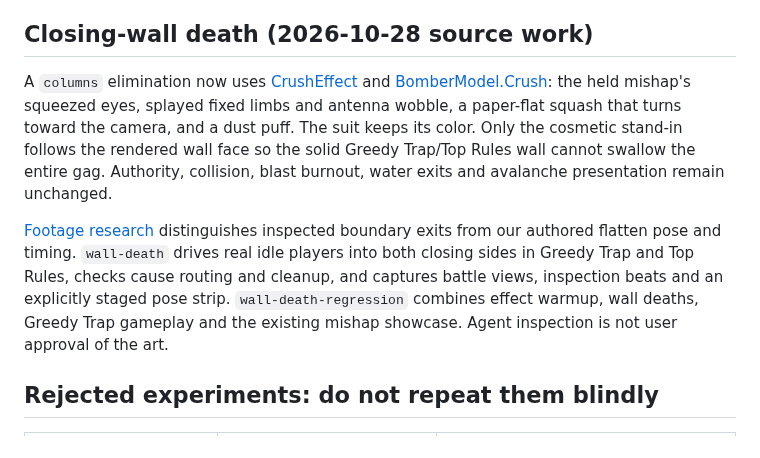
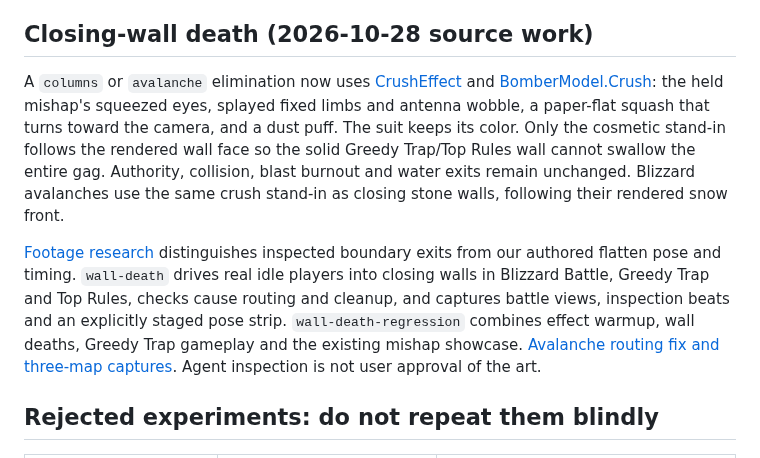
Before and after one commit to MCMike0399/bomberman-64-multiplayer, a Markdown page: docs/agents/visuals-and-animation.md, the part around the change. Rendered like a GitHub page.

Commit message:
Use crush animation for Blizzard avalanche deaths

```diff
--- a/docs/agents/visuals-and-animation.md
+++ b/docs/agents/visuals-and-animation.md
@@ -162,20 +162,22 @@ captures and hashes: [knockout-grab-death](../images/knockout-grab-death/manifes
 
 ## Closing-wall death (2026-10-28 source work)
 
-A `columns` elimination now uses [CrushEffect](../../scripts/arena/effects/CrushEffect.cs)
+A `columns` or `avalanche` elimination now uses [CrushEffect](../../scripts/arena/effects/CrushEffect.cs)
 and [BomberModel.Crush](../../scripts/arena/models/BomberModel.Crush.cs): the held
 mishap's squeezed eyes, splayed fixed limbs and antenna wobble, a paper-flat
 squash that turns toward the camera, and a dust puff. The suit keeps its color.
 Only the cosmetic stand-in follows the rendered wall face so the solid Greedy
 Trap/Top Rules wall cannot swallow the entire gag. Authority, collision, blast
-burnout, water exits and avalanche presentation remain unchanged.
+burnout and water exits remain unchanged. Blizzard avalanches use the same crush
+stand-in as closing stone walls, following their rendered snow front.
 
 [Footage research](../closing-wall-death-research.md) distinguishes inspected
 boundary exits from our authored flatten pose and timing. `wall-death` drives
-real idle players into both closing sides in Greedy Trap and Top Rules, checks
+real idle players into closing walls in Blizzard Battle, Greedy Trap and Top Rules, checks
 cause routing and cleanup, and captures battle views, inspection beats and an
 explicitly staged pose strip. `wall-death-regression` combines effect warmup,
 wall deaths, Greedy Trap gameplay and the existing mishap showcase.
+[Avalanche routing fix and three-map captures](../images/avalanche-crush-fix/README.md).
 Agent inspection is not user approval of the art.
 
 ## Rejected experiments: do not repeat them blindly
```
Also changed, not shown: docs/images/avalanche-crush-fix/wall-death-blizzard-battle-flat.png (added), docs/images/avalanche-crush-fix/wall-death-blizzard-battle-puff.png (added), 7 other files.
